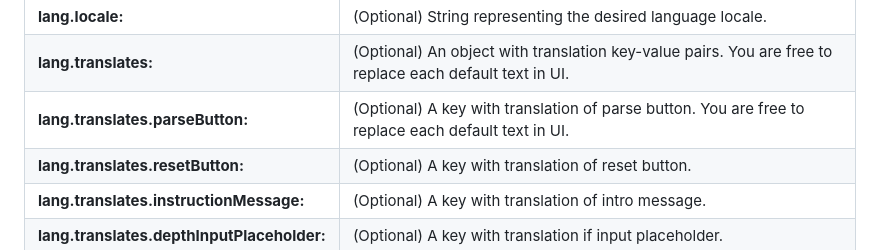
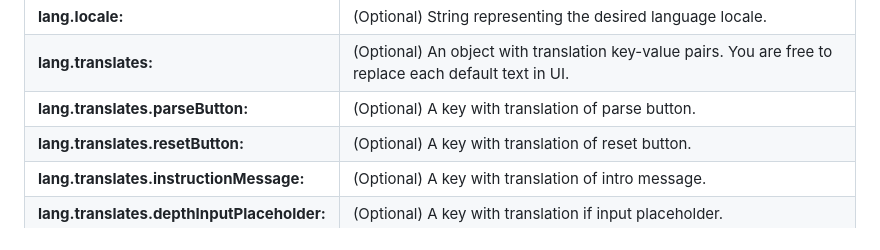
Before and after one commit to stanislavExtE/DOMTreeVisualizerWidget, a Markdown page: README.md, the part around the change. Rendered like a GitHub page.

```diff
--- a/README.md
+++ b/README.md
@@ -60,7 +60,7 @@ The WidgetUI class represents the user interface of the DOM Tree Widget. It prov
 | **lang:**     | (Optional) An object specifying localization options(Default only for 'en' and 'ua').     |
 | **lang.locale:**   | (Optional) String representing the desired language locale.      |
 | **lang.translates:**| (Optional) An object with translation key-value pairs. You are free to replace each default text in UI.       |
-| **lang.translates.parseButton:**| (Optional) A key with translation of parse button. You are free to replace each default text in UI.       |
+| **lang.translates.parseButton:**| (Optional) A key with translation of parse button.        |
 | **lang.translates.resetButton:**| (Optional) A key with translation of reset button.       |
 | **lang.translates.instructionMessage:**| (Optional) A key with translation of intro message.       |
 | **lang.translates.depthInputPlaceholder:**| (Optional) A key with translation if input placeholder.       |
```
